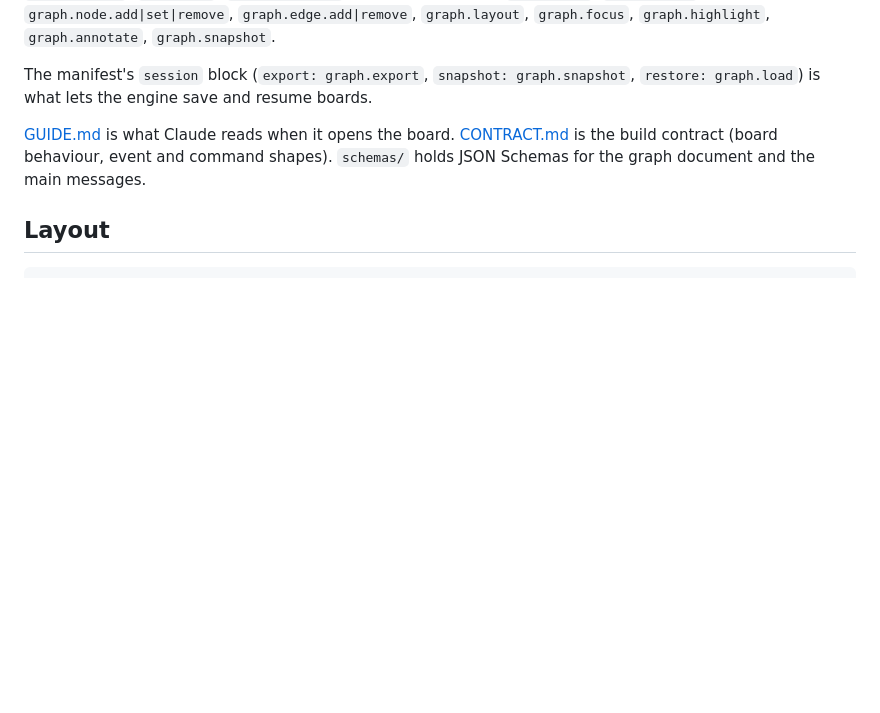
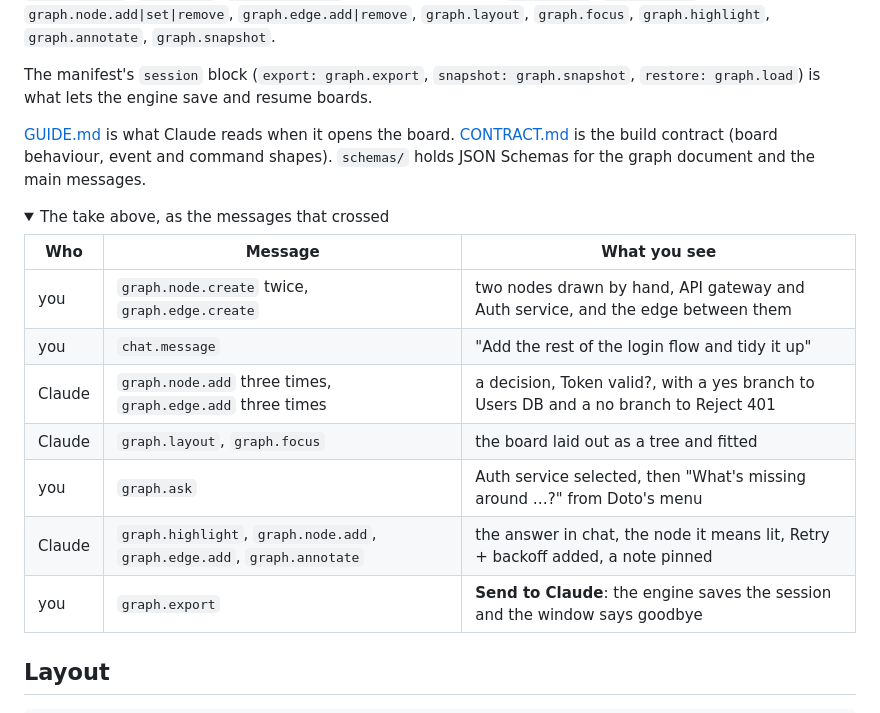
Before and after one commit to offensiveadhd/lets-unique-graph, a Markdown page: README.md, the part around one of its changes. Rendered like a GitHub page; folded sections open; blank space fills up the shorter version.

```diff
--- a/README.md
+++ b/README.md
@@ -33,3 +79,17 @@ Commands (down): `graph.load`, `graph.clear`, `graph.node.add|set|remove`, `grap
 The manifest's `session` block (`export: graph.export`, `snapshot: graph.snapshot`, `restore: graph.load`) is what lets the engine save and resume boards.
 
 [GUIDE.md](GUIDE.md) is what Claude reads when it opens the board. [CONTRACT.md](CONTRACT.md) is the build contract (board behaviour, event and command shapes). `schemas/` holds JSON Schemas for the graph document and the main messages.
+
+<details>
+<summary>The take above, as the messages that crossed</summary>
+
+| Who | Message | What you see |
+|---|---|---|
+| you | `graph.node.create` twice, `graph.edge.create` | two nodes drawn by hand, API gateway and Auth service, and the edge between them |
+| you | `chat.message` | "Add the rest of the login flow and tidy it up" |
+| Claude | `graph.node.add` three times, `graph.edge.add` three times | a decision, Token valid?, with a yes branch to Users DB and a no branch to Reject 401 |
+| Claude | `graph.layout`, `graph.focus` | the board laid out as a tree and fitted |
+| you | `graph.ask` | Auth service selected, then "What's missing around …?" from Doto's menu |
+| Claude | `graph.highlight`, `graph.node.add`, `graph.edge.add`, `graph.annotate` | the answer in chat, the node it means lit, Retry + backoff added, a note pinned |
+| you | `graph.export` | **Send to Claude**: the engine saves the session and the window says goodbye |
+
```
Also changed, not shown: other parts of README.md (+53 -5 lines), assets/ask.gif (added), assets/draw.gif (added), 4 other files.
